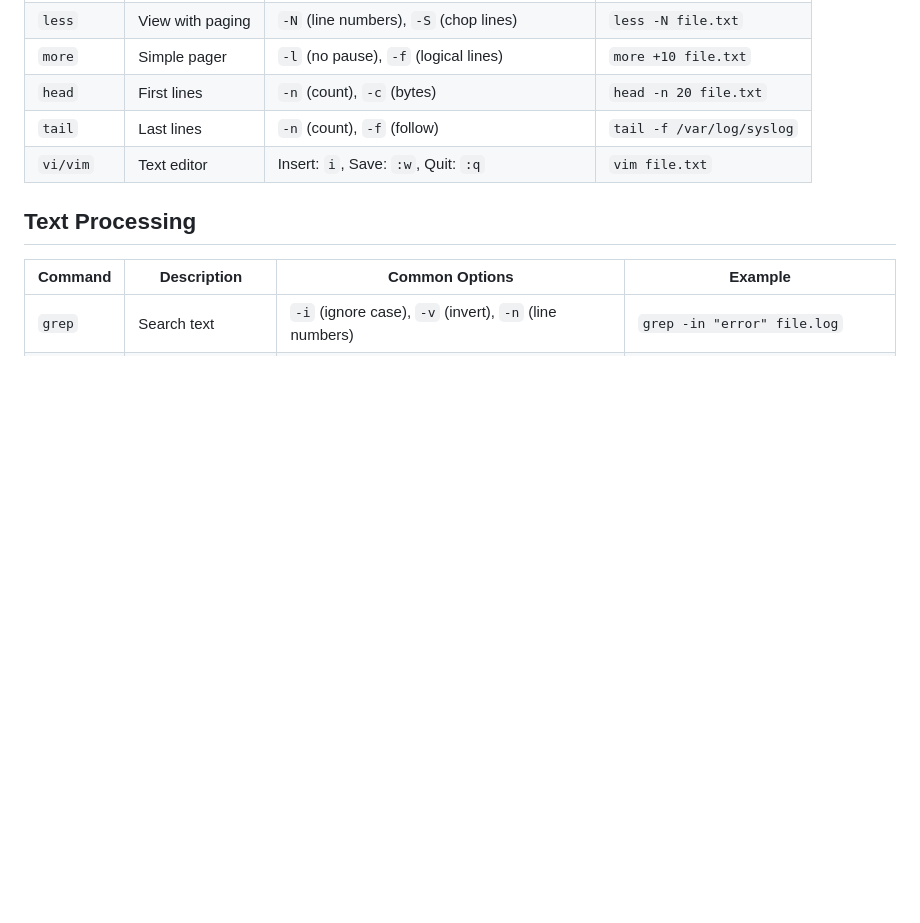
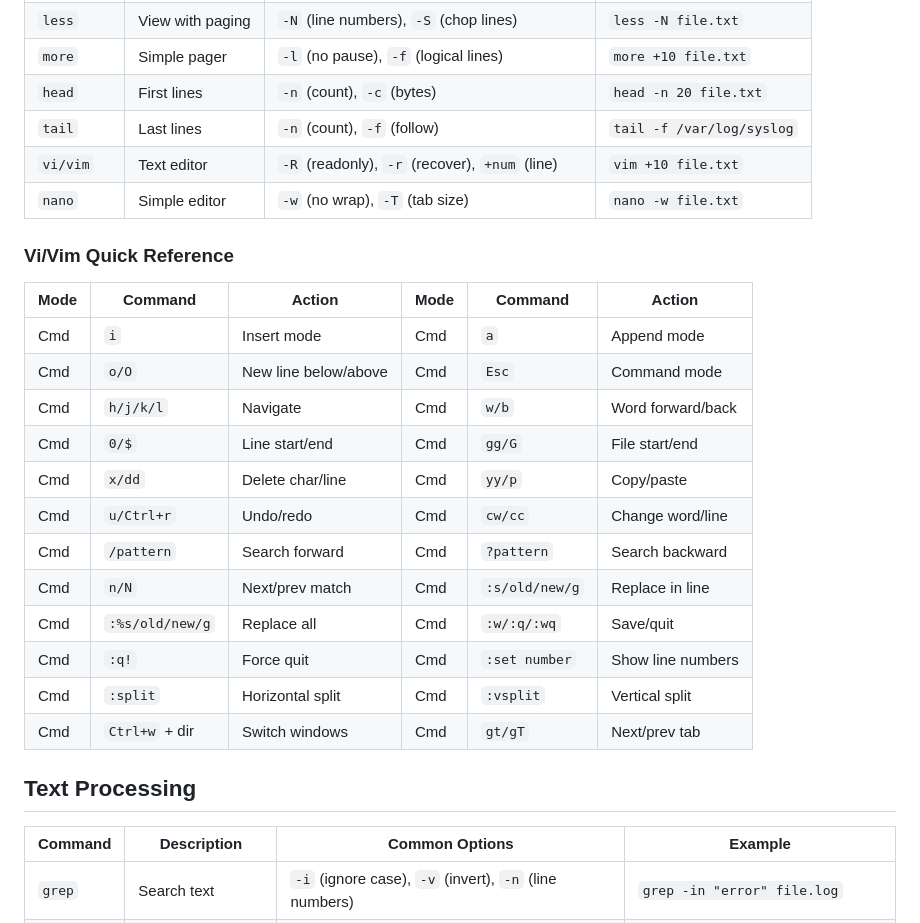
Before and after one commit to maheshnagubandi-devops/devops-knowledge-base, a Markdown page: linux/10-cheatsheet.md, the part around the change. Drawn GitHub-style; blank space fills up the shorter version.

Commit message:
Add vi/vim quick reference to cheatsheet
- Added comprehensive vi/vim quick reference table
- Included essential commands for navigation, editing, search/replace
- Added window/tab management and configuration commands
- Organized as dual-column reference for easy lookup

```diff
--- a/linux/10-cheatsheet.md
+++ b/linux/10-cheatsheet.md
@@ -22,7 +22,24 @@
 | `more` | Simple pager | `-l` (no pause), `-f` (logical lines) | `more +10 file.txt` |
 | `head` | First lines | `-n` (count), `-c` (bytes) | `head -n 20 file.txt` |
 | `tail` | Last lines | `-n` (count), `-f` (follow) | `tail -f /var/log/syslog` |
-| `vi/vim` | Text editor | Insert: `i`, Save: `:w`, Quit: `:q` | `vim file.txt` |
+| `vi/vim` | Text editor | `-R` (readonly), `-r` (recover), `+num` (line) | `vim +10 file.txt` |
+| `nano` | Simple editor | `-w` (no wrap), `-T` (tab size) | `nano -w file.txt` |
+
+### Vi/Vim Quick Reference
+| Mode | Command | Action | Mode | Command | Action |
+|------|---------|--------|------|---------|--------|
+| Cmd | `i` | Insert mode | Cmd | `a` | Append mode |
+| Cmd | `o/O` | New line below/above | Cmd | `Esc` | Command mode |
+| Cmd | `h/j/k/l` | Navigate | Cmd | `w/b` | Word forward/back |
+| Cmd | `0/$` | Line start/end | Cmd | `gg/G` | File start/end |
+| Cmd | `x/dd` | Delete char/line | Cmd | `yy/p` | Copy/paste |
+| Cmd | `u/Ctrl+r` | Undo/redo | Cmd | `cw/cc` | Change word/line |
+| Cmd | `/pattern` | Search forward | Cmd | `?pattern` | Search backward |
+| Cmd | `n/N` | Next/prev match | Cmd | `:s/old/new/g` | Replace in line |
+| Cmd | `:%s/old/new/g` | Replace all | Cmd | `:w/:q/:wq` | Save/quit |
+| Cmd | `:q!` | Force quit | Cmd | `:set number` | Show line numbers |
+| Cmd | `:split` | Horizontal split | Cmd | `:vsplit` | Vertical split |
+| Cmd | `Ctrl+w` + dir | Switch windows | Cmd | `gt/gT` | Next/prev tab |
 
 ## Text Processing
 | Command | Description | Common Options | Example |
```
